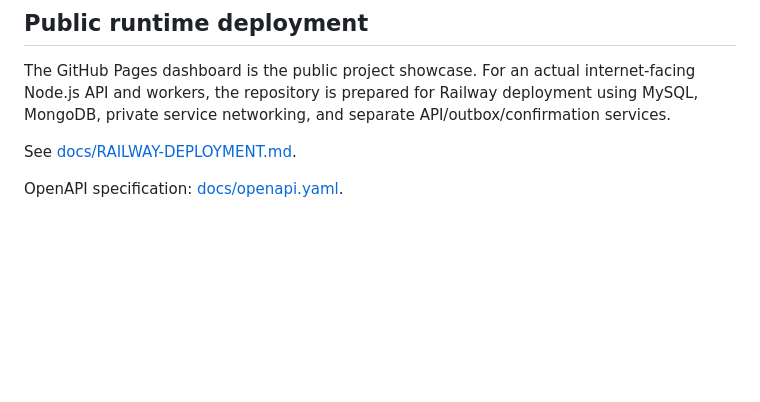
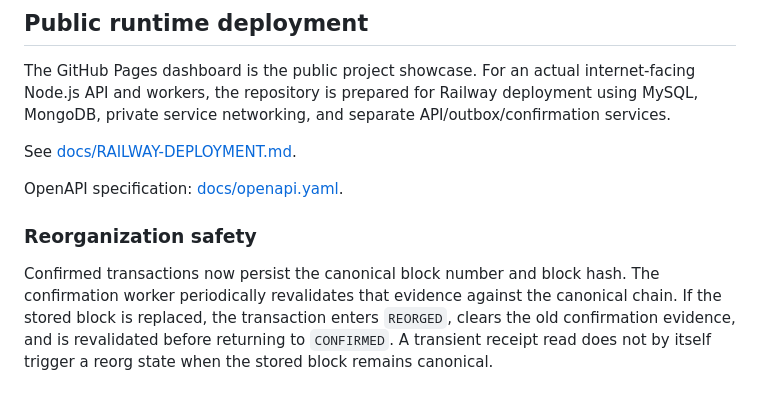
Before and after one commit to Aayush09900/Blockchain-transcation-service-lab, a Markdown page: README.md, the part around the change. Drawn GitHub-style; blank space fills up the shorter version.

Commit message:
Document blockchain reorg safety

```diff
--- a/README.md
+++ b/README.md
@@ -357,3 +357,8 @@ The GitHub Pages dashboard is the public project showcase. For an actual interne
 See [docs/RAILWAY-DEPLOYMENT.md](docs/RAILWAY-DEPLOYMENT.md).
 
 OpenAPI specification: [docs/openapi.yaml](docs/openapi.yaml).
+
+
+### Reorganization safety
+
+Confirmed transactions now persist the canonical block number and block hash. The confirmation worker periodically revalidates that evidence against the canonical chain. If the stored block is replaced, the transaction enters `REORGED`, clears the old confirmation evidence, and is revalidated before returning to `CONFIRMED`. A transient receipt read does not by itself trigger a reorg state when the stored block remains canonical.
```
